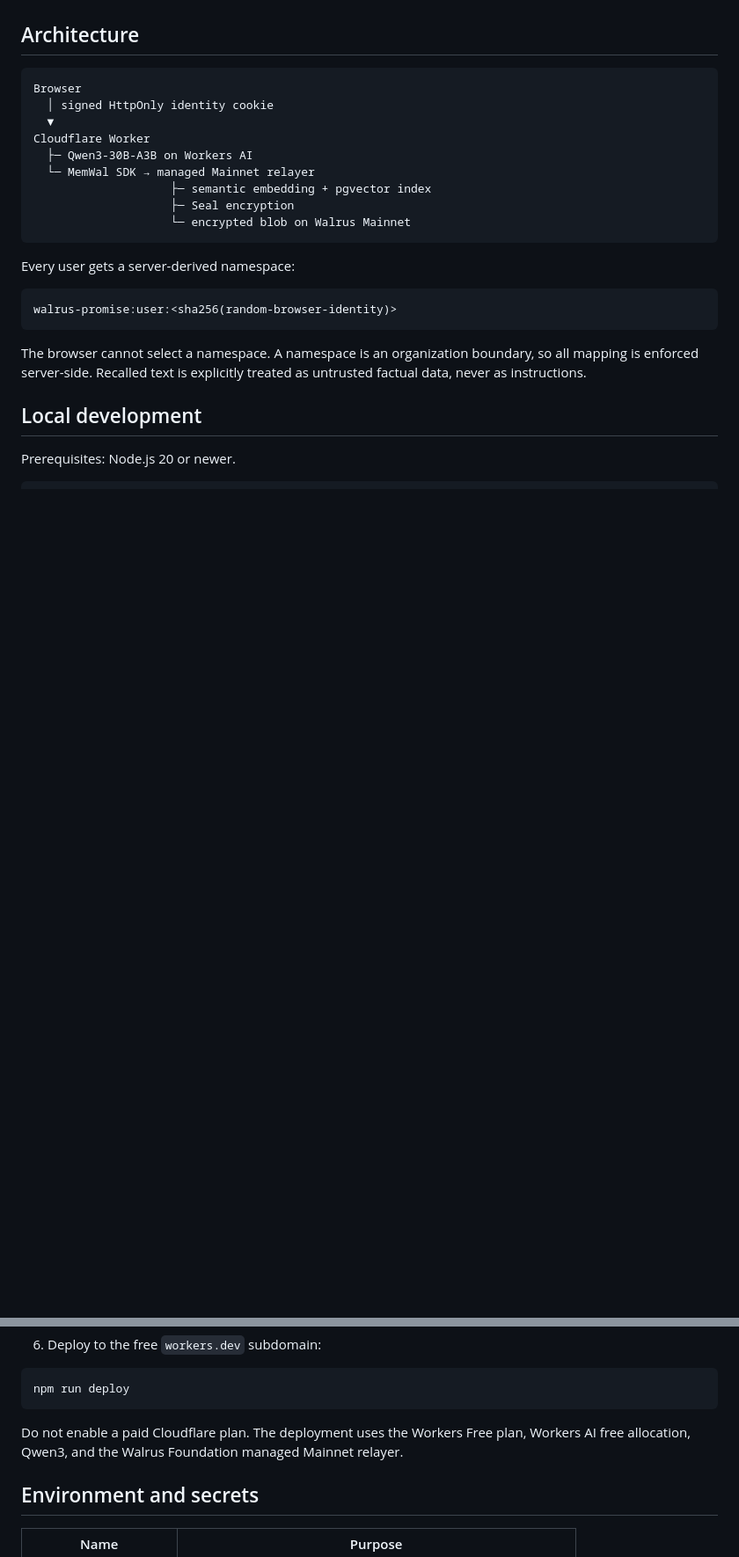
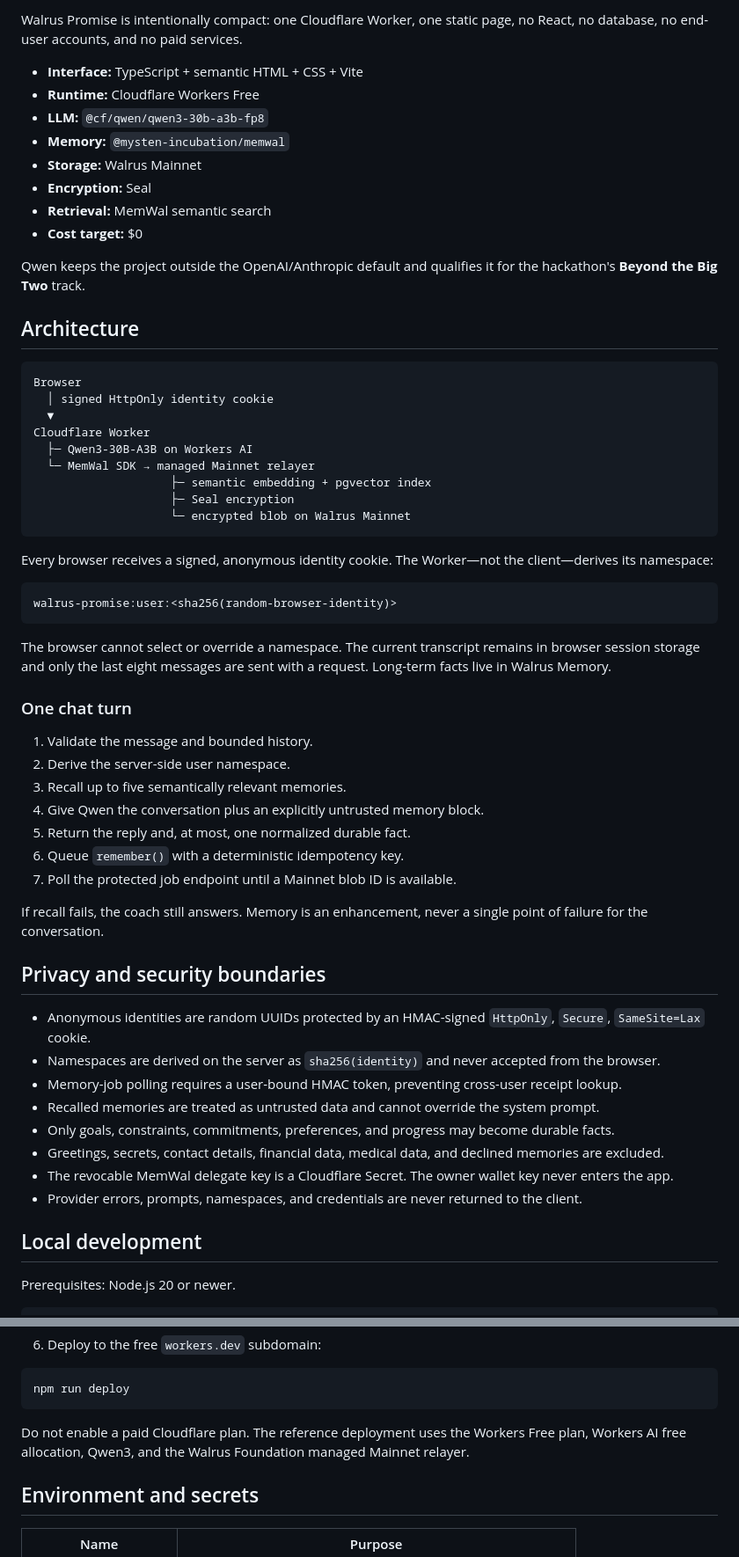
Before and after one commit to grossbel12/walrus-promise-session-8, a Markdown page: README.md, 2 parts joined by grey strips. Shown at 88% size. Drawn GitHub-style; blank space fills up the shorter version.

````diff
--- a/README.md
+++ b/README.md
@@ -20,3 +73,15 @@ The ordinary chat follows the same architecture. **New session** clears only the
+Walrus Promise is intentionally compact: one Cloudflare Worker, one static page, no React, no database, no end-user accounts, and no paid services.
+
+- **Interface:** TypeScript + semantic HTML + CSS + Vite
+- **Runtime:** Cloudflare Workers Free
+- **LLM:** `@cf/qwen/qwen3-30b-a3b-fp8`
+- **Memory:** `@mysten-incubation/memwal`
+- **Storage:** Walrus Mainnet
+- **Encryption:** Seal
+- **Retrieval:** MemWal semantic search
+- **Cost target:** $0
+
+Qwen keeps the project outside the OpenAI/Anthropic default and qualifies it for the hackathon's **Beyond the Big Two** track.
 
 ## Architecture
 
@@ -32,13 +97,36 @@ Cloudflare Worker
                     └─ encrypted blob on Walrus Mainnet
 ```
 
-Every user gets a server-derived namespace:
+Every browser receives a signed, anonymous identity cookie. The Worker—not the client—derives its namespace:
 
 ```text
 walrus-promise:user:<sha256(random-browser-identity)>
 ```
 
-The browser cannot select a namespace. A namespace is an organization boundary, so all mapping is enforced server-side. Recalled text is explicitly treated as untrusted factual data, never as instructions.
+The browser cannot select or override a namespace. The current transcript remains in browser session storage and only the last eight messages are sent with a request. Long-term facts live in Walrus Memory.
+
+### One chat turn
+
+1. Validate the message and bounded history.
+2. Derive the server-side user namespace.
+3. Recall up to five semantically relevant memories.
+4. Give Qwen the conversation plus an explicitly untrusted memory block.
+5. Return the reply and, at most, one normalized durable fact.
+6. Queue `remember()` with a deterministic idempotency key.
+7. Poll the protected job endpoint until a Mainnet blob ID is available.
+
+If recall fails, the coach still answers. Memory is an enhancement, never a single point of failure for the conversation.
+
+## Privacy and security boundaries
+
+- Anonymous identities are random UUIDs protected by an HMAC-signed `HttpOnly`, `Secure`, `SameSite=Lax` cookie.
+- Namespaces are derived on the server as `sha256(identity)` and never accepted from the browser.
+- Memory-job polling requires a user-bound HMAC token, preventing cross-user receipt lookup.
+- Recalled memories are treated as untrusted data and cannot override the system prompt.
+- Only goals, constraints, commitments, preferences, and progress may become durable facts.
+- Greetings, secrets, contact details, financial data, medical data, and declined memories are excluded.
+- The revocable MemWal delegate key is a Cloudflare Secret. The owner wallet key never enters the app.
+- Provider errors, prompts, namespaces, and credentials are never returned to the client.
 
 ## Local development
 
@@ -79,7 +167,7 @@ npx wrangler deploy --dry-run
 npm run deploy
 ```
 
-Do not enable a paid Cloudflare plan. The deployment uses the Workers Free plan, Workers AI free allocation, Qwen3, and the Walrus Foundation managed Mainnet relayer.
+Do not enable a paid Cloudflare plan. The reference deployment uses the Workers Free plan, Workers AI free allocation, Qwen3, and the Walrus Foundation managed Mainnet relayer.
 
 ## Environment and secrets
 
````
Also changed, not shown: other parts of README.md (+67 -10 lines).
